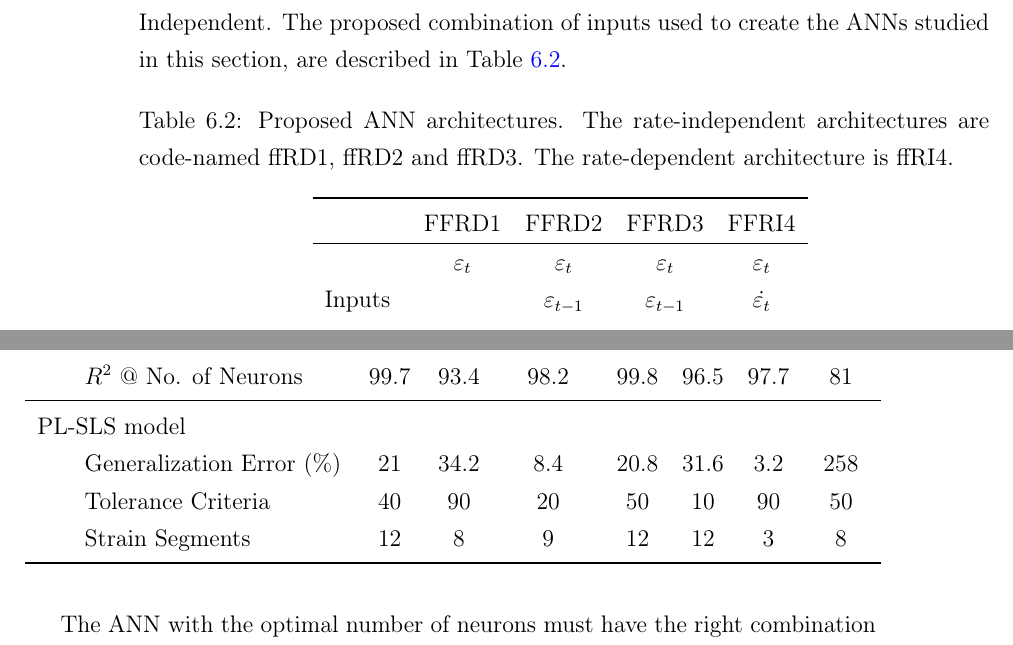
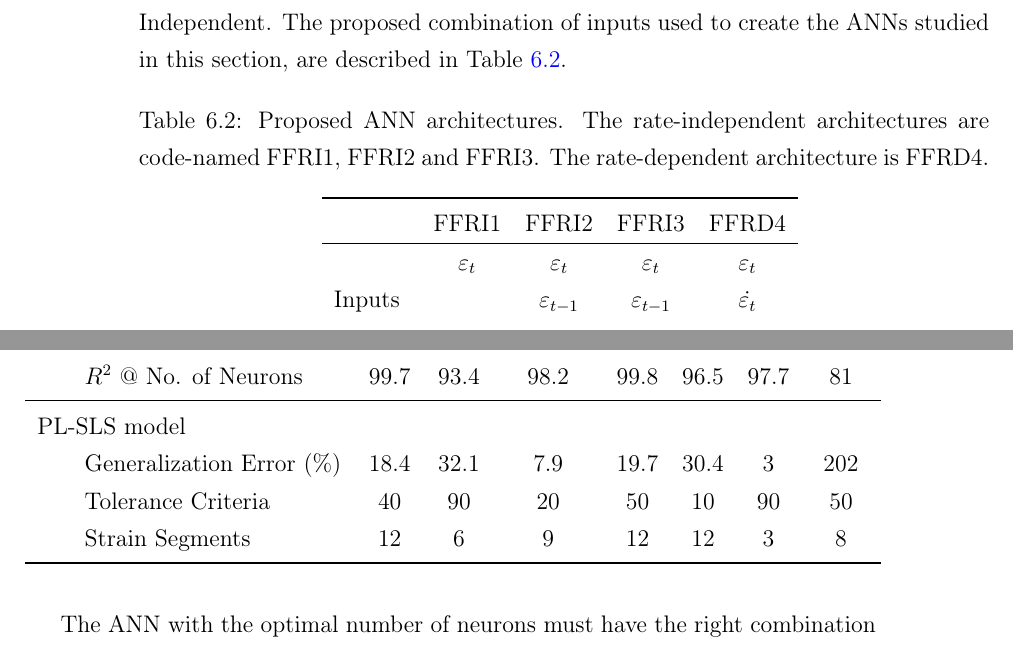
Before and after one commit to rodrogh/PhD-Thesis, a LaTeX thesis (TempleThesis_Clean.tex, which reads Chapters/Chapter_5/Chapter_5_File.tex): two parts of pages 149 and 154 of 210, joined at a grey line, cut so that both start at the same text. Compiled offline with pdfLaTeX.

Commit message:
Updates from Overleaf

```diff
--- a/Chapters/Chapter_5/Chapter_5_File.tex
+++ b/Chapters/Chapter_5/Chapter_5_File.tex
@@ -151,10 +151,10 @@ In this work, both described scenarios are analysed. On the one hand, the propos
 
 \begin{table}[htbp!]
     \centering
-    \caption{Proposed ANN architectures. The rate-independent architectures are code-named ffRD1, ffRD2 and ffRD3. The rate-dependent architecture is ffRI4.}
+    \caption{Proposed ANN architectures. The rate-independent architectures are code-named FFRI1, FFRI2 and FFRI3. The rate-dependent architecture is FFRD4.}
     \begin{tabular}{lcccc}
     \toprule
-                            & FFRD1               & FFRD2                   & FFRD3                   & FFRI4\\
+                            & FFRI1               & FFRI2                   & FFRI3                   & FFRD4\\
     \hline
     \multirow{3}{*}{Inputs} & $\varepsilon_t$   & $\varepsilon_t$       & $\varepsilon_t$       & $\varepsilon_t$       \\
                             &                   & $\varepsilon_{t-1}$   & $\varepsilon_{t-1}$   & $\Dot{\varepsilon_t}$ \\
@@ -304,9 +304,9 @@ The $R^2$ value, or coefficient of determination, indicates the fraction of the
     &$R^2$ @ No. of Neurons             & 99.7  & 93.4  & 98.2  & 99.8  &96.5   & 97.7  &   81\\
     \midrule
     \multicolumn{9}{l}{PL-SLS model}\\
-    &Generalization Error (\%)          & 21    & 34.2  & 8.4   & 20.8  & 31.6  & 3.2   & 258\\
+    &Generalization Error (\%)          & 18.4    & 32.1  & 7.9   & 19.7  & 30.4  & 3   & 202\\
     &Tolerance Criteria                 & 40    & 90    & 20    & 50    & 10    & 90    & 50\\
-    &Strain Segments                    & 12    & 8     & 9     & 12    & 12    & 3     & 8\\
+    &Strain Segments                    & 12    & 6     & 9     & 12    & 12    & 3     & 8\\
     \bottomrule
     \end{tabular}
     \label{tbl:ANNvsSLS}
```
Also changed, not shown: Abstract/abstract.tex (+1 -1 lines), Acknowledgement/acknowledgement.tex (+1 -1 lines), IPStatement/ipstatement.tex (+1 -1 lines), Chapters/Chapter_4/Chapter_4_Fig/EPR_Generalization.png, Chapters/Chapter_4/Chapter_4_Fig/FR_Generalization.png, Chapters/Chapter_4/Chapter_4_Fig/NR_Generalization.png, Chapters/Chapter_4/Chapter_4_Fig/NatPolR_Generalization.png, Chapters/Chapter_4/Chapter_4_Fig/NatR2_Generalization.png, Chapters/Chapter_4/Chapter_4_Fig/NatR_Generalization.png, Chapters/Chapter_4/Chapter_4_Fig/PR_Generalization.png, Chapters/Chapter_4/Chapter_4_Fig/SR_Generalization.png, Chapters/Chapter_5/Chapter_5_Fig/EPRANNGenE.png, Chapters/Chapter_5/Chapter_5_Fig/FRANNGenE.png, Chapters/Chapter_5/Chapter_5_Fig/NRANNGenE.png, 5 more files.
